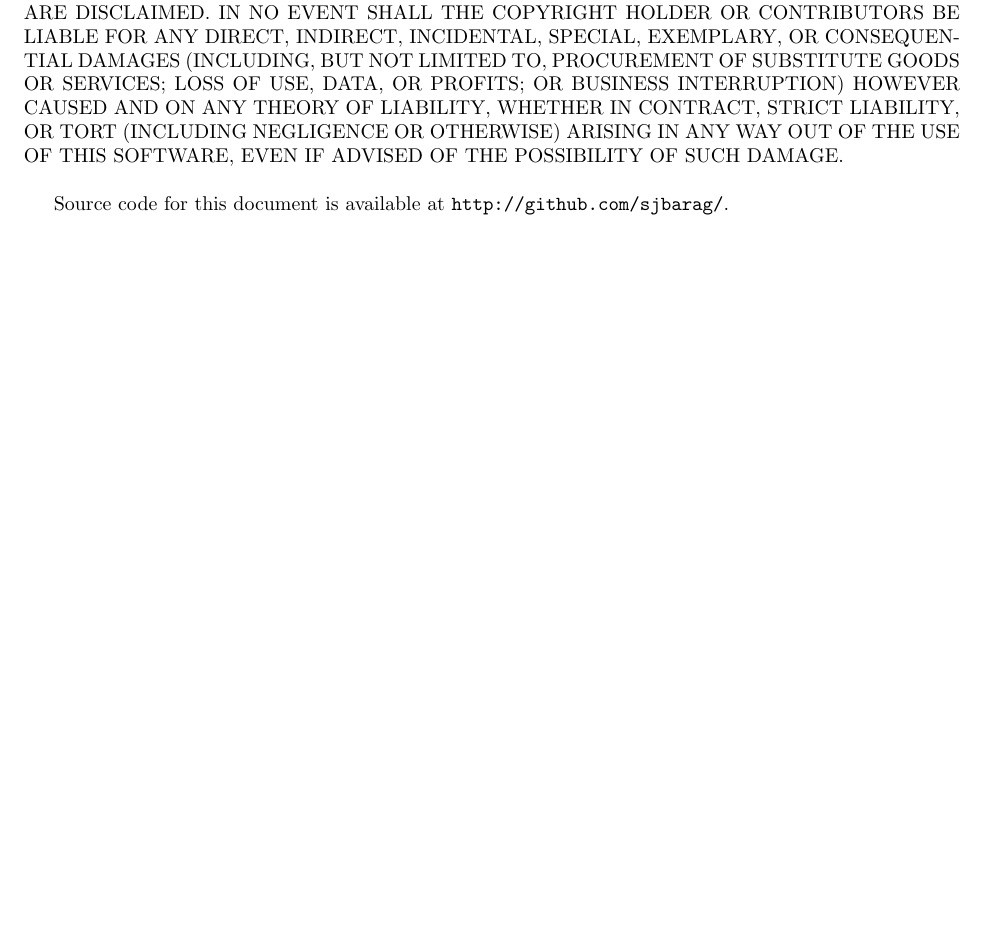
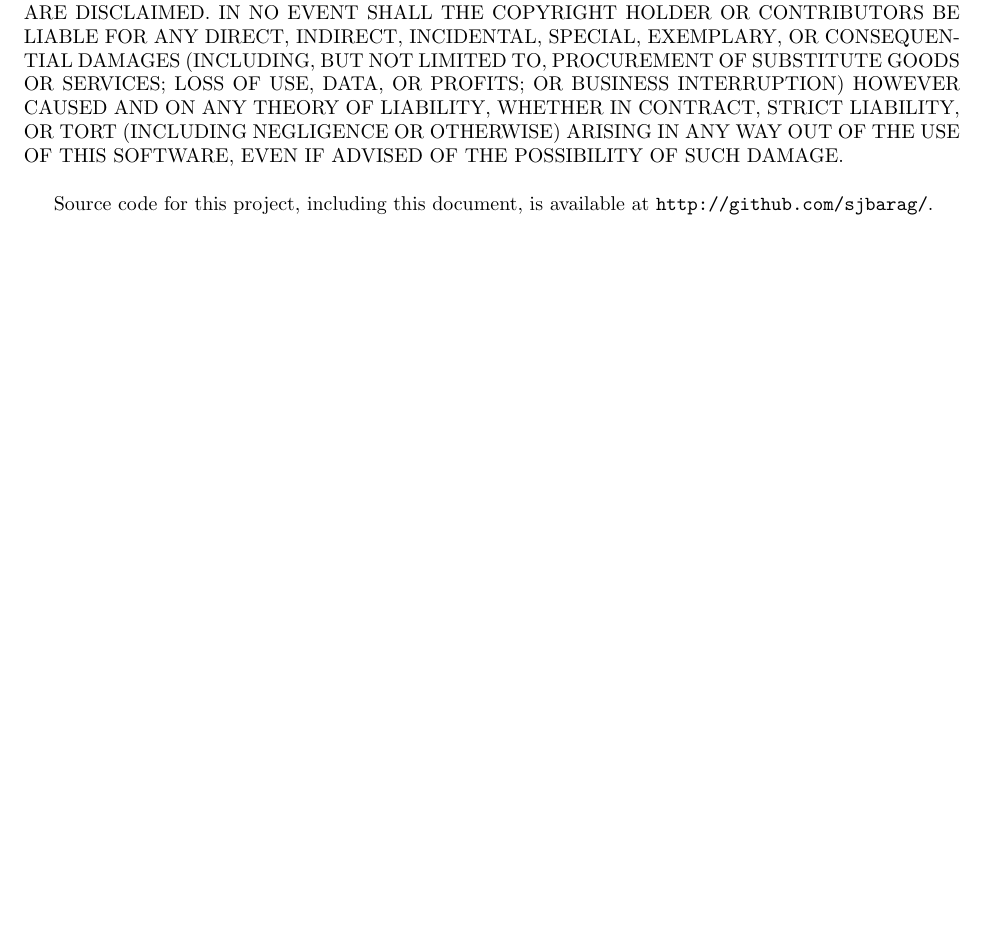
Before and after one commit to sjbarag/ECE-C353-Programming-Assignments, a LaTeX document (report/main.tex, which reads report/license.tex): part of page 14 of 14, cut so that both start at the same text. The pictures show the PDF file report/main.pdf that the author committed with the source.

Commit message:
Modify final line of license
The final line of the license now references that source for the entire project
is on github, not just the document

```diff
--- a/report/license.tex
+++ b/report/license.tex
@@ -24,4 +24,5 @@ CAUSED AND ON ANY THEORY OF LIABILITY, WHETHER IN CONTRACT, STRICT LIABILITY,
 OR TORT (INCLUDING NEGLIGENCE OR OTHERWISE) ARISING IN ANY WAY OUT OF THE USE
 OF THIS SOFTWARE, EVEN IF ADVISED OF THE POSSIBILITY OF SUCH DAMAGE.\\
 
-Source code for this document is available at \texttt{http://github.com/sjbarag/}.
+Source code for this project, including this document, is available at
+\texttt{http://github.com/sjbarag/}.
```
Also changed, not shown: report/main.pdf.
